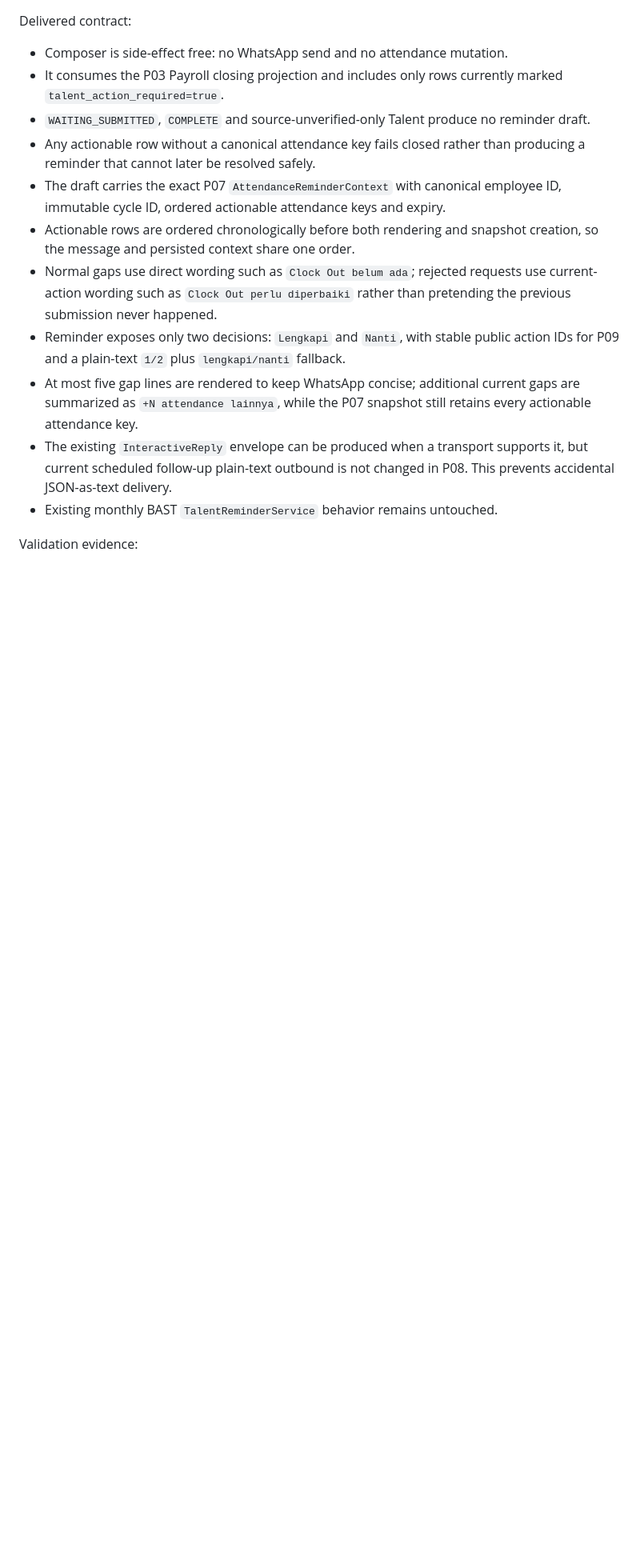
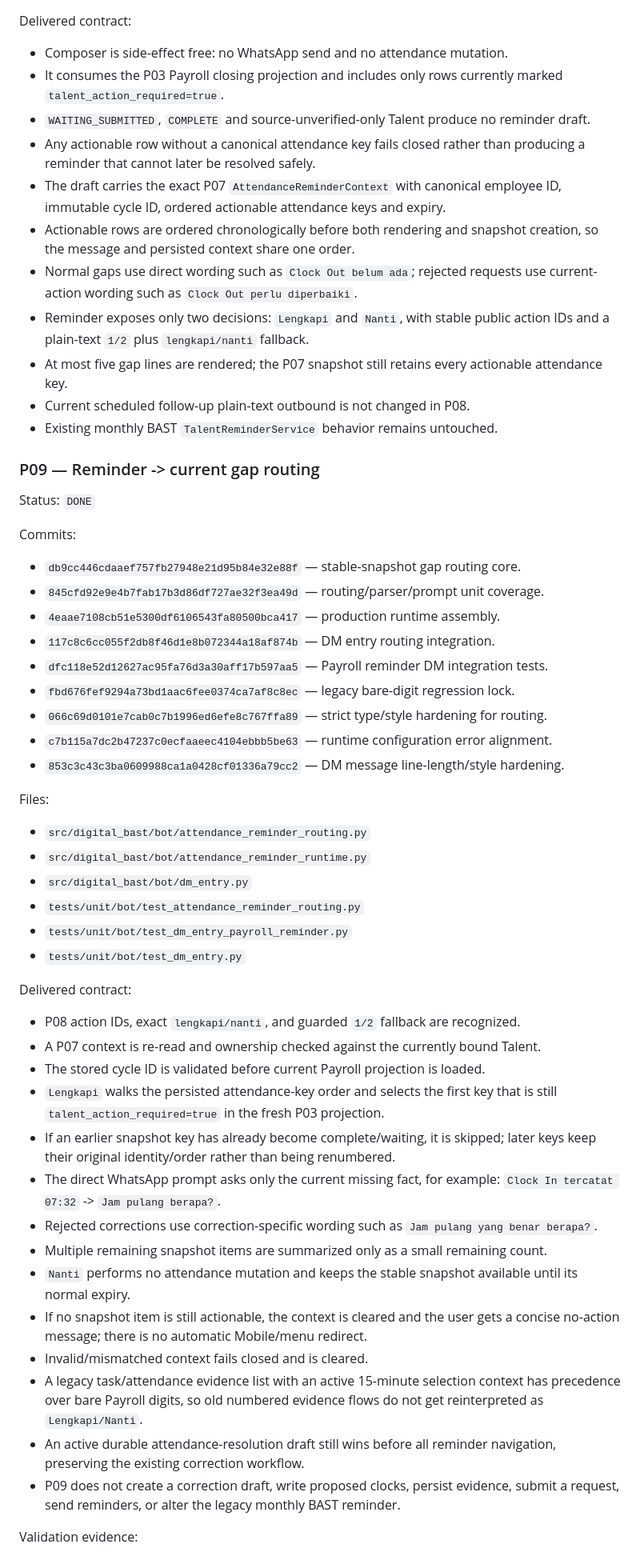
Before and after one commit to yosdwi/celerates-bast-digital, a Markdown page: docs/payroll-attendance-current-checkpoint.md, the part around one of its changes. Shown at 80% size. GitHub-like rendering; blank space fills up the shorter version.

Commit message:
docs: checkpoint payroll reminder routing through P09

```diff
--- a/docs/payroll-attendance-current-checkpoint.md
+++ b/docs/payroll-attendance-current-checkpoint.md
@@ -81,17 +81,65 @@ Delivered contract:
 - Actionable rows are ordered chronologically before both rendering and snapshot
   creation, so the message and persisted context share one order.
 - Normal gaps use direct wording such as `Clock Out belum ada`; rejected requests
-  use current-action wording such as `Clock Out perlu diperbaiki` rather than
-  pretending the previous submission never happened.
+  use current-action wording such as `Clock Out perlu diperbaiki`.
 - Reminder exposes only two decisions: `Lengkapi` and `Nanti`, with stable public
-  action IDs for P09 and a plain-text `1/2` plus `lengkapi/nanti` fallback.
-- At most five gap lines are rendered to keep WhatsApp concise; additional current
-  gaps are summarized as `+N attendance lainnya`, while the P07 snapshot still
-  retains every actionable attendance key.
-- The existing `InteractiveReply` envelope can be produced when a transport
-  supports it, but current scheduled follow-up plain-text outbound is not changed
-  in P08. This prevents accidental JSON-as-text delivery.
+  action IDs and a plain-text `1/2` plus `lengkapi/nanti` fallback.
+- At most five gap lines are rendered; the P07 snapshot still retains every
+  actionable attendance key.
+- Current scheduled follow-up plain-text outbound is not changed in P08.
 - Existing monthly BAST `TalentReminderService` behavior remains untouched.
+
+### P09 — Reminder -> current gap routing
+
+Status: `DONE`
+
+Commits:
+
+- `db9cc446cdaaef757fb27948e21d95b84e32e88f` — stable-snapshot gap routing core.
+- `845cfd92e9e4b7fab17b3d86df727ae32f3ea49d` — routing/parser/prompt unit coverage.
+- `4eaae7108cb51e5300df6106543fa80500bca417` — production runtime assembly.
+- `117c8c6cc055f2db8f46d1e8b072344a18af874b` — DM entry routing integration.
+- `dfc118e52d12627ac95fa76d3a30aff17b597aa5` — Payroll reminder DM integration tests.
+- `fbd676fef9294a73bd1aac6fee0374ca7af8c8ec` — legacy bare-digit regression lock.
+- `066c69d0101e7cab0c7b1996ed6efe8c767ffa89` — strict type/style hardening for routing.
+- `c7b115a7dc2b47237c0ecfaaeec4104ebbb5be63` — runtime configuration error alignment.
+- `853c3c43c3ba0609988ca1a0428cf01336a79cc2` — DM message line-length/style hardening.
+
+Files:
+
+- `src/digital_bast/bot/attendance_reminder_routing.py`
+- `src/digital_bast/bot/attendance_reminder_runtime.py`
+- `src/digital_bast/bot/dm_entry.py`
+- `tests/unit/bot/test_attendance_reminder_routing.py`
+- `tests/unit/bot/test_dm_entry_payroll_reminder.py`
+- `tests/unit/bot/test_dm_entry.py`
+
+Delivered contract:
+
+- P08 action IDs, exact `lengkapi/nanti`, and guarded `1/2` fallback are recognized.
+- A P07 context is re-read and ownership checked against the currently bound Talent.
+- The stored cycle ID is validated before current Payroll projection is loaded.
+- `Lengkapi` walks the persisted attendance-key order and selects the first key that
+  is still `talent_action_required=true` in the fresh P03 projection.
+- If an earlier snapshot key has already become complete/waiting, it is skipped;
+  later keys keep their original identity/order rather than being renumbered.
+- The direct WhatsApp prompt asks only the current missing fact, for example:
+  `Clock In tercatat 07:32` -> `Jam pulang berapa?`.
+- Rejected corrections use correction-specific wording such as
+  `Jam pulang yang benar berapa?`.
+- Multiple remaining snapshot items are summarized only as a small remaining count.
+- `Nanti` performs no attendance mutation and keeps the stable snapshot available
+  until its normal expiry.
+- If no snapshot item is still actionable, the context is cleared and the user gets
+  a concise no-action message; there is no automatic Mobile/menu redirect.
+- Invalid/mismatched context fails closed and is cleared.
+- A legacy task/attendance evidence list with an active 15-minute selection context
+  has precedence over bare Payroll digits, so old numbered evidence flows do not
+  get reinterpreted as `Lengkapi/Nanti`.
+- An active durable attendance-resolution draft still wins before all reminder
+  navigation, preserving the existing correction workflow.
+- P09 does not create a correction draft, write proposed clocks, persist evidence,
+  submit a request, send reminders, or alter the legacy monthly BAST reminder.
 
 Validation evidence:
 
```
Also changed, not shown: other parts of docs/payroll-attendance-current-checkpoint.md (+24 -25 lines).
